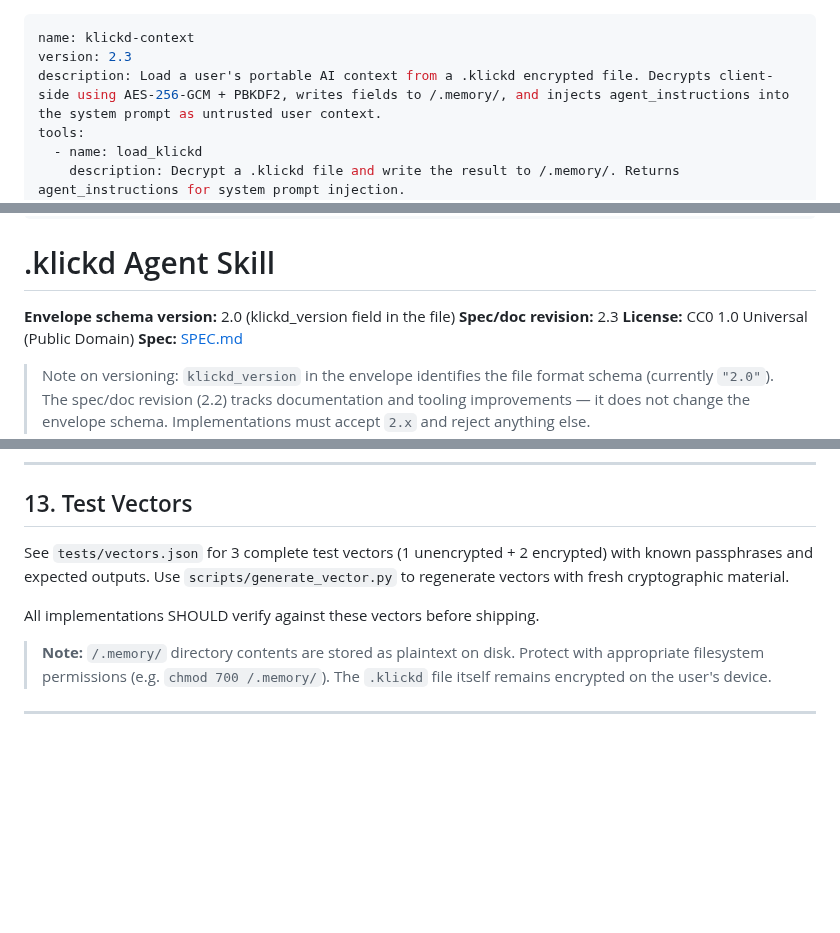
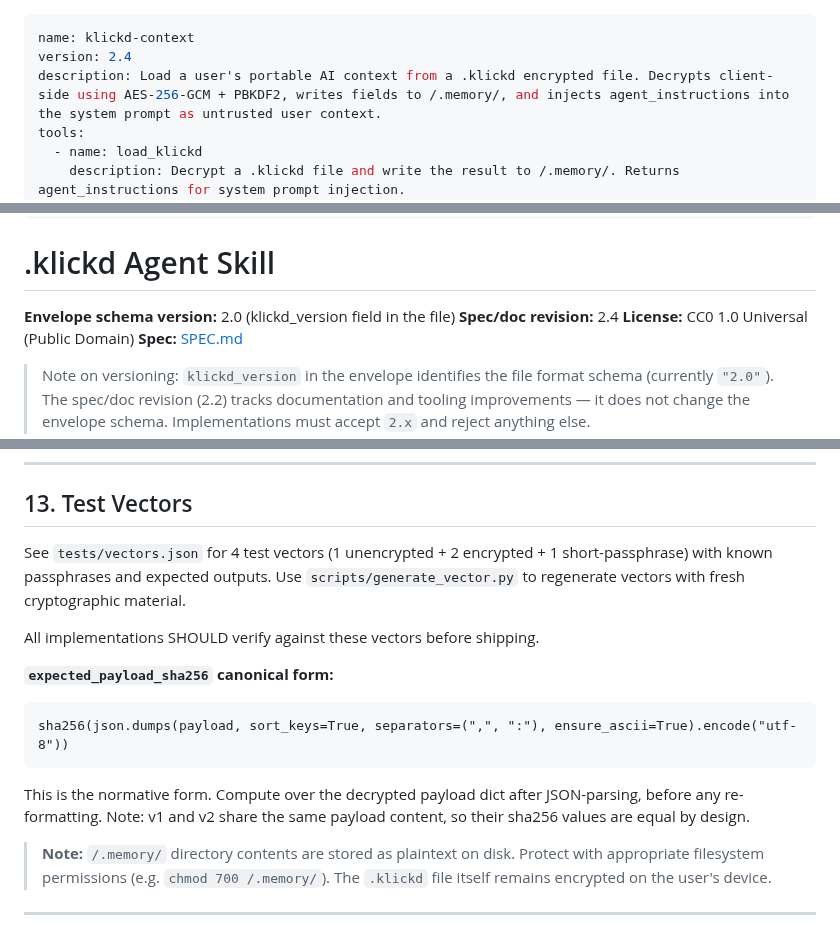
Before and after one commit to Davincc77/klickdskill, a Markdown page: SKILL.md, 3 parts joined by grey strips. Rendered like a GitHub page; blank space fills up the shorter version.

Commit message:
fix: v2.4 — expected_payload_sha256 canonicalization spec in §13

````diff
--- a/SKILL.md
+++ b/SKILL.md
@@ -1,6 +1,6 @@
 ---
 name: klickd-context
-version: 2.3
+version: 2.4
 description: Load a user's portable AI context from a .klickd encrypted file. Decrypts client-side using AES-256-GCM + PBKDF2, writes fields to /.memory/, and injects agent_instructions into the system prompt as untrusted user context.
 tools:
   - name: load_klickd
@@ -32,7 +32,7 @@ repo: https://github.com/Davincc77/klickdskill
 # .klickd Agent Skill
 
 **Envelope schema version:** 2.0 (klickd_version field in the file)
-**Spec/doc revision:** 2.3
+**Spec/doc revision:** 2.4
 **License:** CC0 1.0 Universal (Public Domain)
 **Spec:** [SPEC.md](./SPEC.md)
 
@@ -400,9 +400,15 @@ Privacy guarantee: the file lives on the user's device. The robot manufacturer h
 
 ## 13. Test Vectors
 
-See `tests/vectors.json` for 3 complete test vectors (1 unencrypted + 2 encrypted) with known passphrases and expected outputs. Use `scripts/generate_vector.py` to regenerate vectors with fresh cryptographic material.
+See `tests/vectors.json` for 4 test vectors (1 unencrypted + 2 encrypted + 1 short-passphrase) with known passphrases and expected outputs. Use `scripts/generate_vector.py` to regenerate vectors with fresh cryptographic material.
 
 All implementations SHOULD verify against these vectors before shipping.
+
+**`expected_payload_sha256` canonical form:**
+```
+sha256(json.dumps(payload, sort_keys=True, separators=(",", ":"), ensure_ascii=True).encode("utf-8"))
+```
+This is the normative form. Compute over the decrypted payload dict after JSON-parsing, before any re-formatting. Note: v1 and v2 share the same payload content, so their sha256 values are equal by design.
 
 
 > **Note:** `/.memory/` directory contents are stored as plaintext on disk. Protect with appropriate filesystem permissions (e.g. `chmod 700 /.memory/`). The `.klickd` file itself remains encrypted on the user's device.
````
Also changed, not shown: other parts of SKILL.md (+1 -0 lines).
